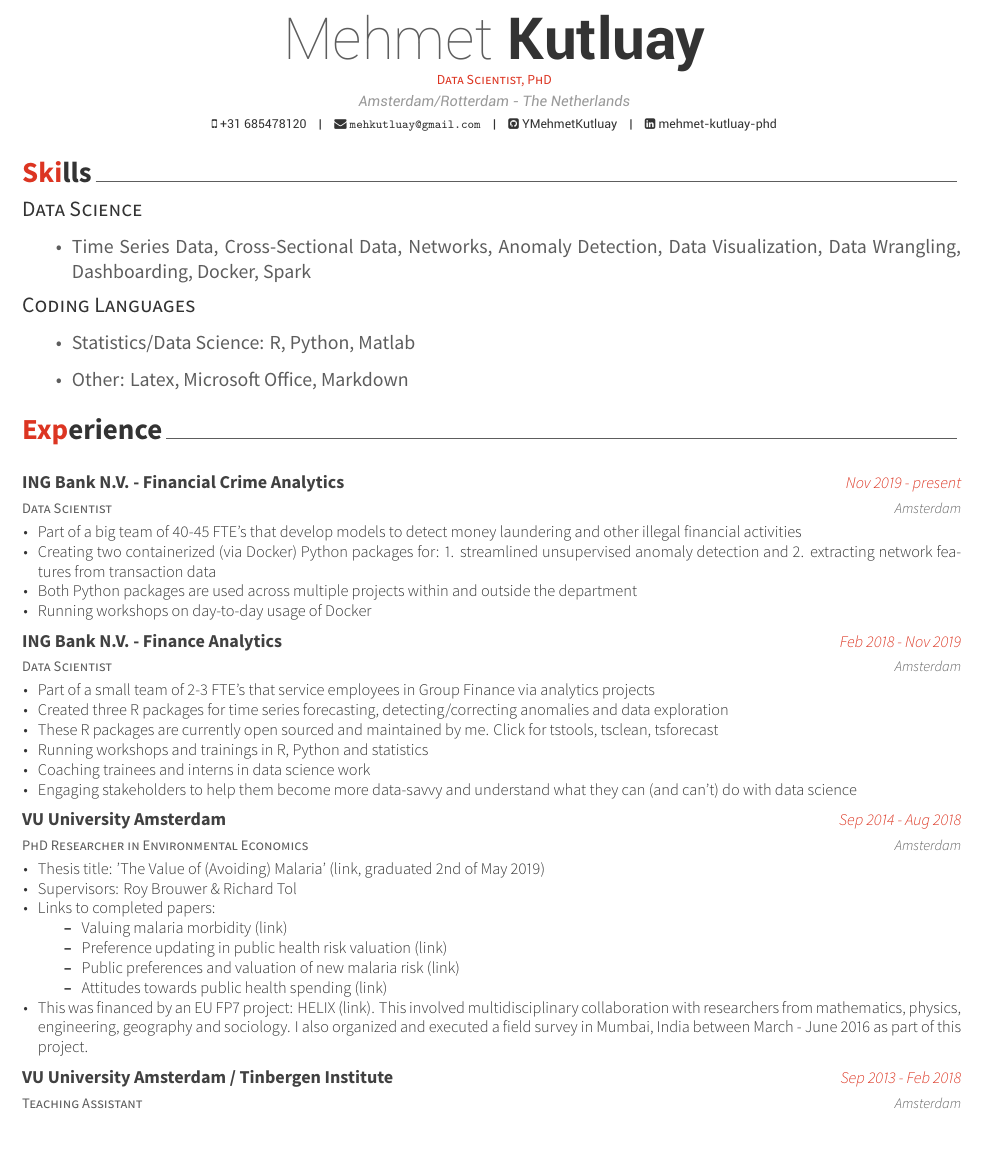
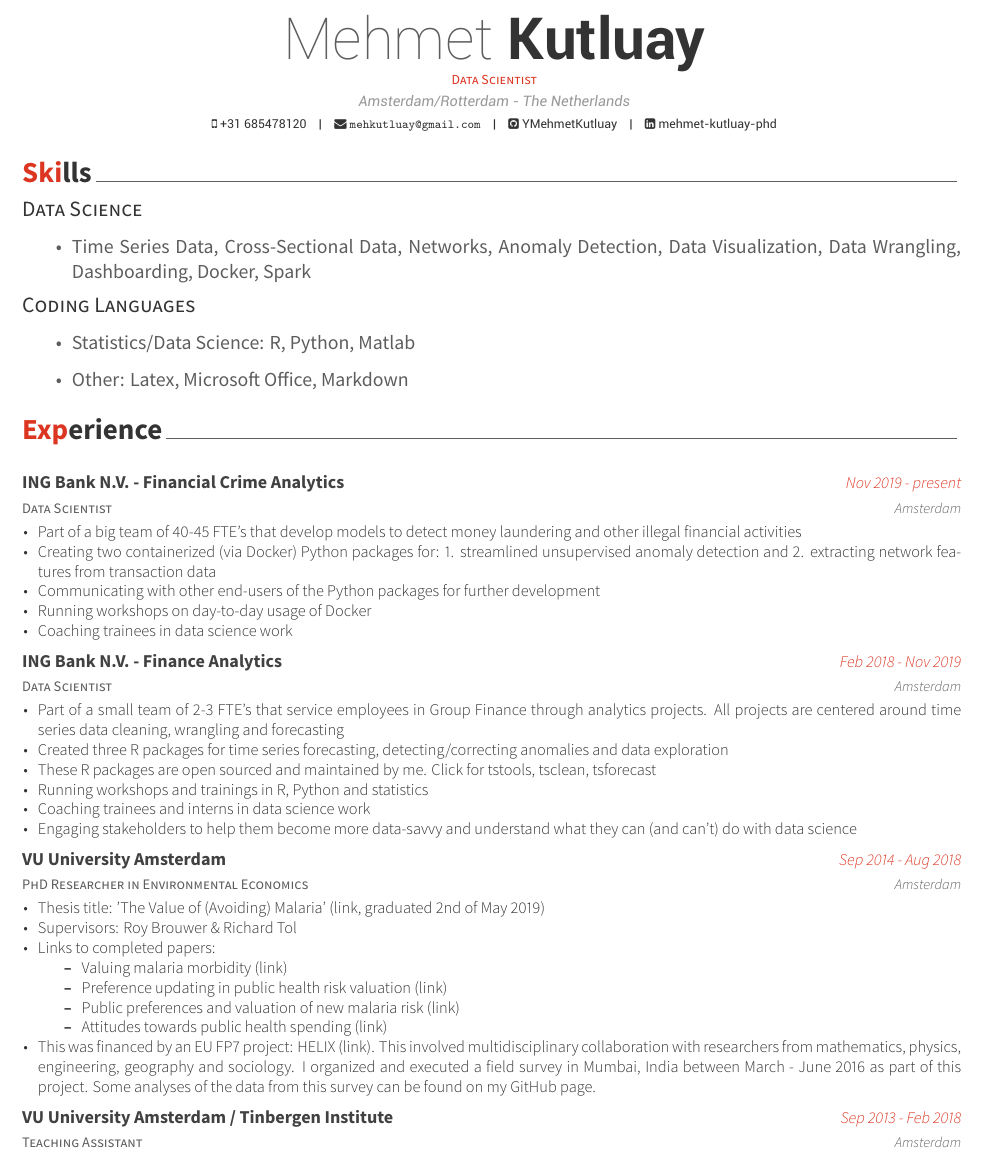
Before and after one commit to YMehmetKutluay/CV, an R Markdown document (kutluay_cv.Rmd): part of page 1 of 2, cut so that both start at the same text. The pictures show the output file kutluay_cv.pdf that the author committed with the source.

Commit message:
updated PhD portion

```diff
--- a/kutluay_cv.Rmd
+++ b/kutluay_cv.Rmd
@@ -1,7 +1,7 @@
 ---
 name: "Mehmet"
 surname: "Kutluay"
-position: "Data Scientist, PhD"
+position: "Data Scientist"
 address: "Amsterdam/Rotterdam - The Netherlands"
 phone: +31 685478120
 email: "mehkutluay@gmail.com"
@@ -50,16 +50,18 @@ tribble(
   ING_fec[1], ING_fec[2], ING_fec[3], ING_fec[4],
   "Creating two containerized (via Docker) Python packages for: 1. streamlined unsupervised anomaly detection and 2. extracting network features from transaction data",
   ING_fec[1], ING_fec[2], ING_fec[3], ING_fec[4],
-  "Both Python packages are used across multiple projects within and outside the department",
+  "Communicating with other end-users of the Python packages for further development",
   ING_fec[1], ING_fec[2], ING_fec[3], ING_fec[4],
   "Running workshops on day-to-day usage of Docker",
+  ING_fec[1], ING_fec[2], ING_fec[3], ING_fec[4],
+  "Coaching trainees in data science work",
   # ING finance
   ING_finance[1], ING_finance[2], ING_finance[3], ING_finance[4],
-    "Part of a small team of 2-3 FTE's that service employees in Group Finance via analytics projects",
+    "Part of a small team of 2-3 FTE's that service employees in Group Finance through analytics projects. All projects are centered around time series data cleaning, wrangling and forecasting",
   ING_finance[1], ING_finance[2], ING_finance[3], ING_finance[4],
     "Created three R packages for time series forecasting, detecting/correcting anomalies and data exploration",
   ING_finance[1], ING_finance[2], ING_finance[3], ING_finance[4],
-    "These R packages are currently open sourced and maintained by me. Click for \\href{https://github.com/ing-bank/tstools}{tstools}, \\href{https://github.com/ing-bank/tsclean}{tsclean}, \\href{https://github.com/ing-bank/tsforecast}{tsforecast}",
+    "These R packages are open sourced and maintained by me. Click for \\href{https://github.com/ing-bank/tstools}{tstools}, \\href{https://github.com/ing-bank/tsclean}{tsclean}, \\href{https://github.com/ing-bank/tsforecast}{tsforecast}",
   ING_finance[1], ING_finance[2], ING_finance[3], ING_finance[4],
     "Running workshops and trainings in R, Python and statistics",
   ING_finance[1], ING_finance[2], ING_finance[3], ING_finance[4],
@@ -80,7 +82,7 @@ tribble(
     \\item Attitudes towards public health spending (\\href{https://www.sussex.ac.uk/webteam/gateway/file.php?name=wps-07-2019.pdf&site=24}{link})
     \\end{itemize}",
   phd[1], phd[2], phd[3], phd[4],
-    "This was financed by an EU FP7 project: HELIX (\\href{https://www.helixclimate.eu/}{link}). This involved multidisciplinary collaboration with researchers from mathematics, physics, engineering, geography and sociology. I also organized and executed a field survey in Mumbai, India between March - June 2016 as part of this project.",
+    "This was financed by an EU FP7 project: HELIX (\\href{https://www.helixclimate.eu/}{link}). This involved multidisciplinary collaboration with researchers from mathematics, physics, engineering, geography and sociology. I organized and executed a field survey in Mumbai, India between March - June 2016 as part of this project. Some analyses of the data from this survey can be found on my GitHub page.",
   # Teaching assistant
   teaching_assistant[1], teaching_assistant[2], teaching_assistant[3], teaching_assistant[4],
     "Courses: Statistics/Econometrics (masters level - including coding in SPSS and R), Mathematics (masters level - linear algebra and advanced calculus)"
```
Also changed, not shown: kutluay_cv.pdf.
